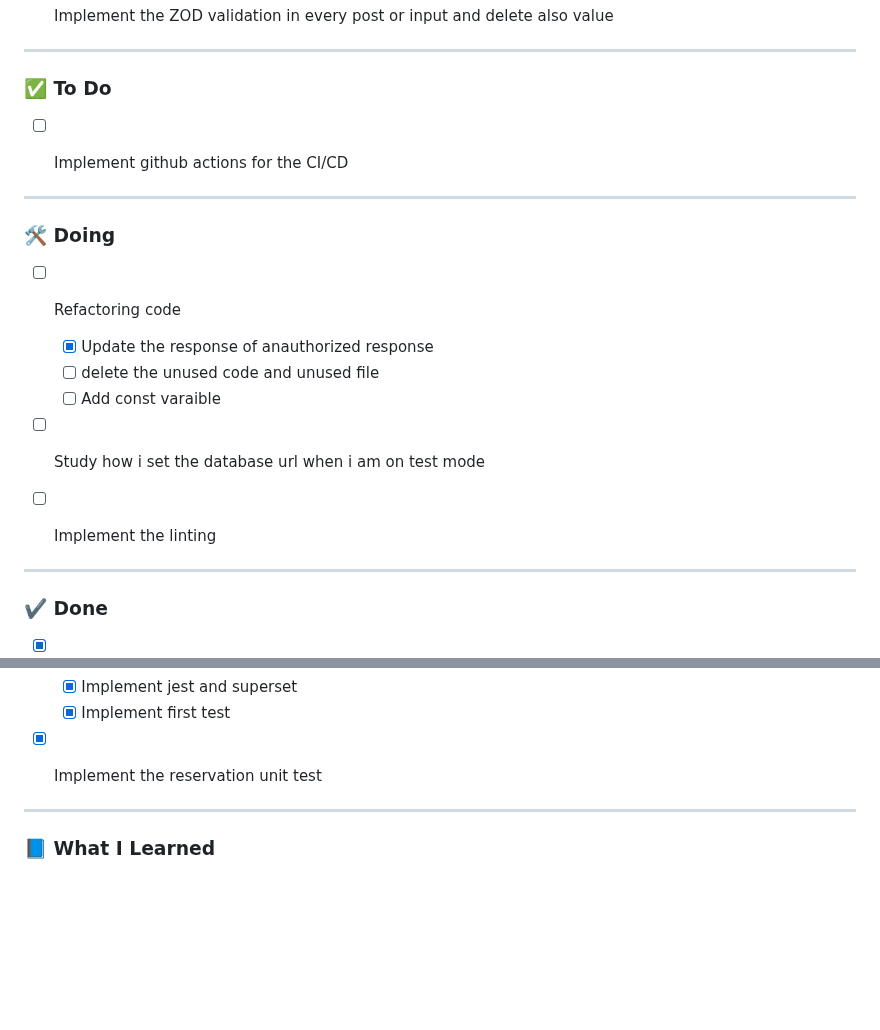
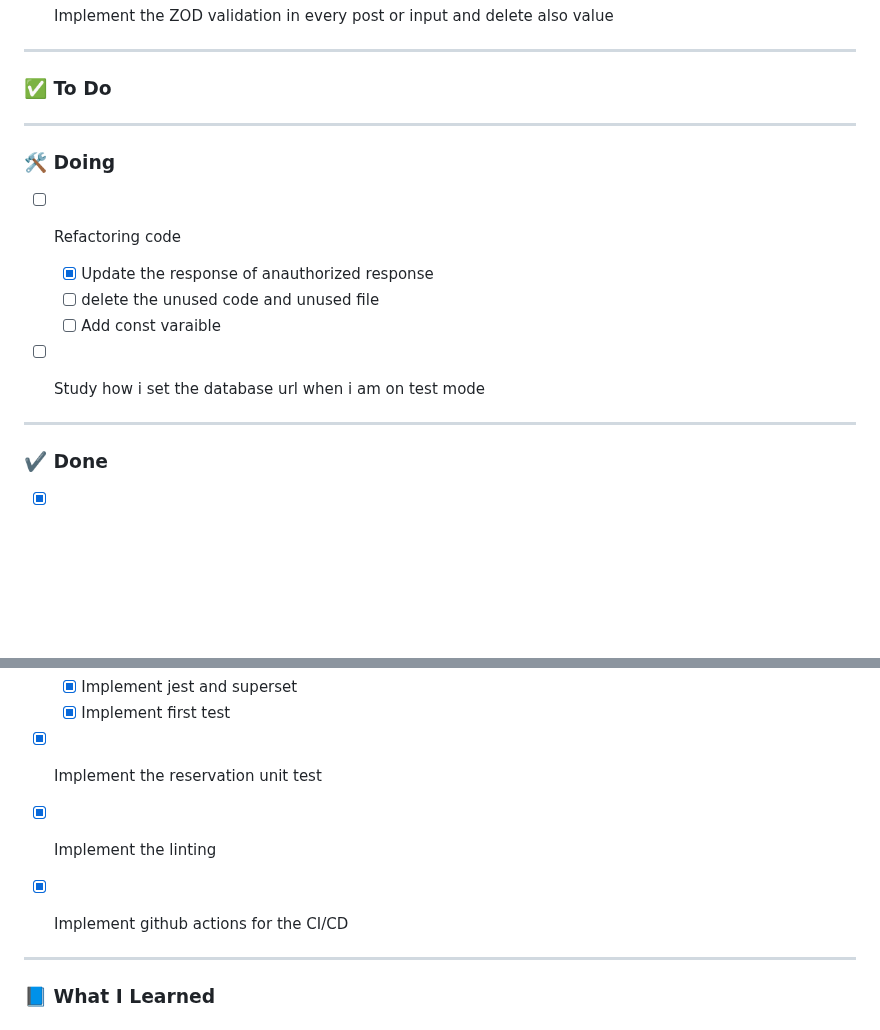
Before and after one commit to nasriblack/SoftBussBookingBack1.1, a Markdown page: README.md, 2 parts joined by grey strips. GitHub-like rendering; blank space fills up the shorter version.

Commit message:
mark the thing as done

```diff
--- a/README.md
+++ b/README.md
@@ -30,7 +30,6 @@
 ### ✅ To Do
 
 
-- [ ] Implement github actions for the CI/CD
 
 
 ---
@@ -43,7 +42,6 @@
   -[ ] Add const varaible
 
 - [ ] Study how i set the database url when i am on test mode
-- [ ] Implement the linting
 
 
 
@@ -141,6 +139,8 @@
   - [X] Implement jest and superset
   - [X] Implement first test
 - [X] Implement the reservation unit test
+- [X] Implement the linting
+- [X] Implement github actions for the CI/CD
 
 ---
 
```
